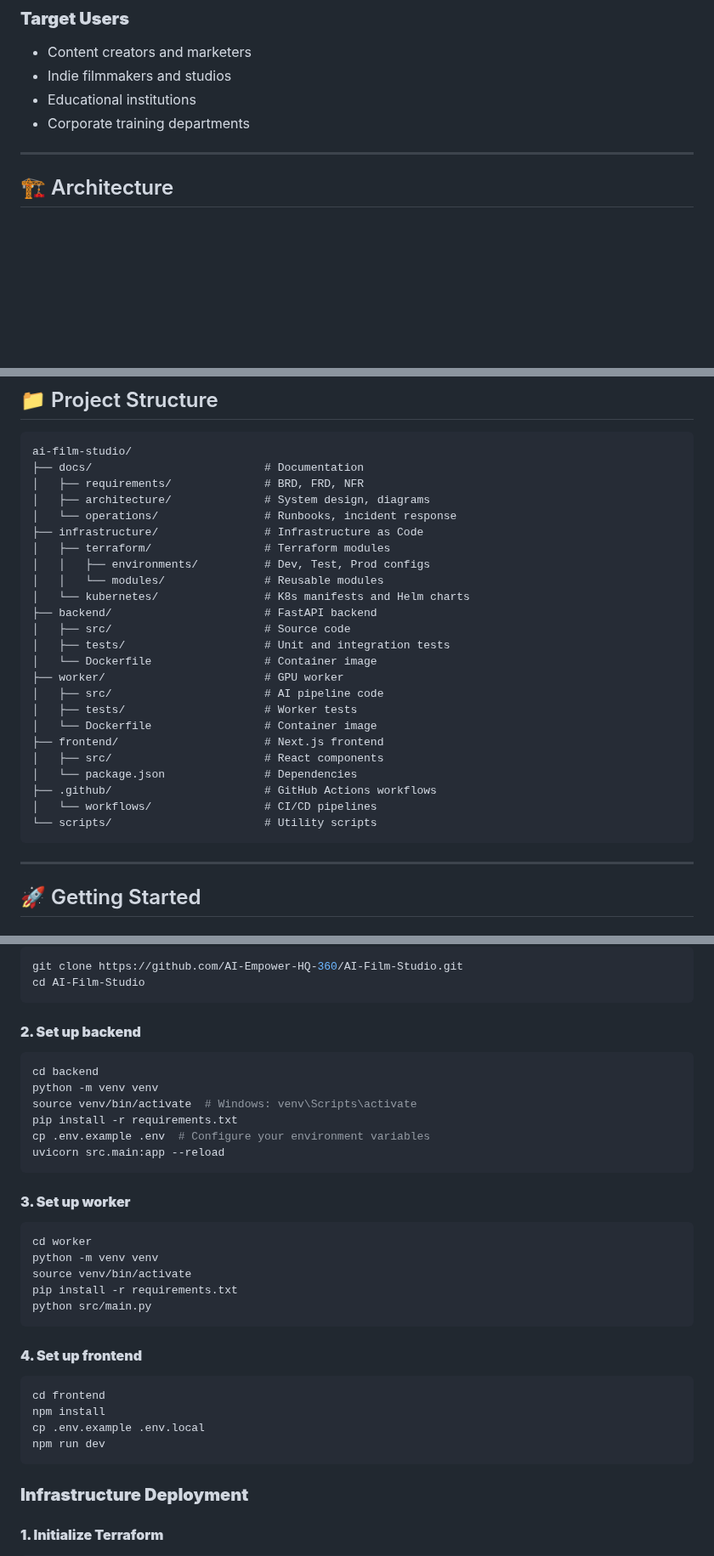
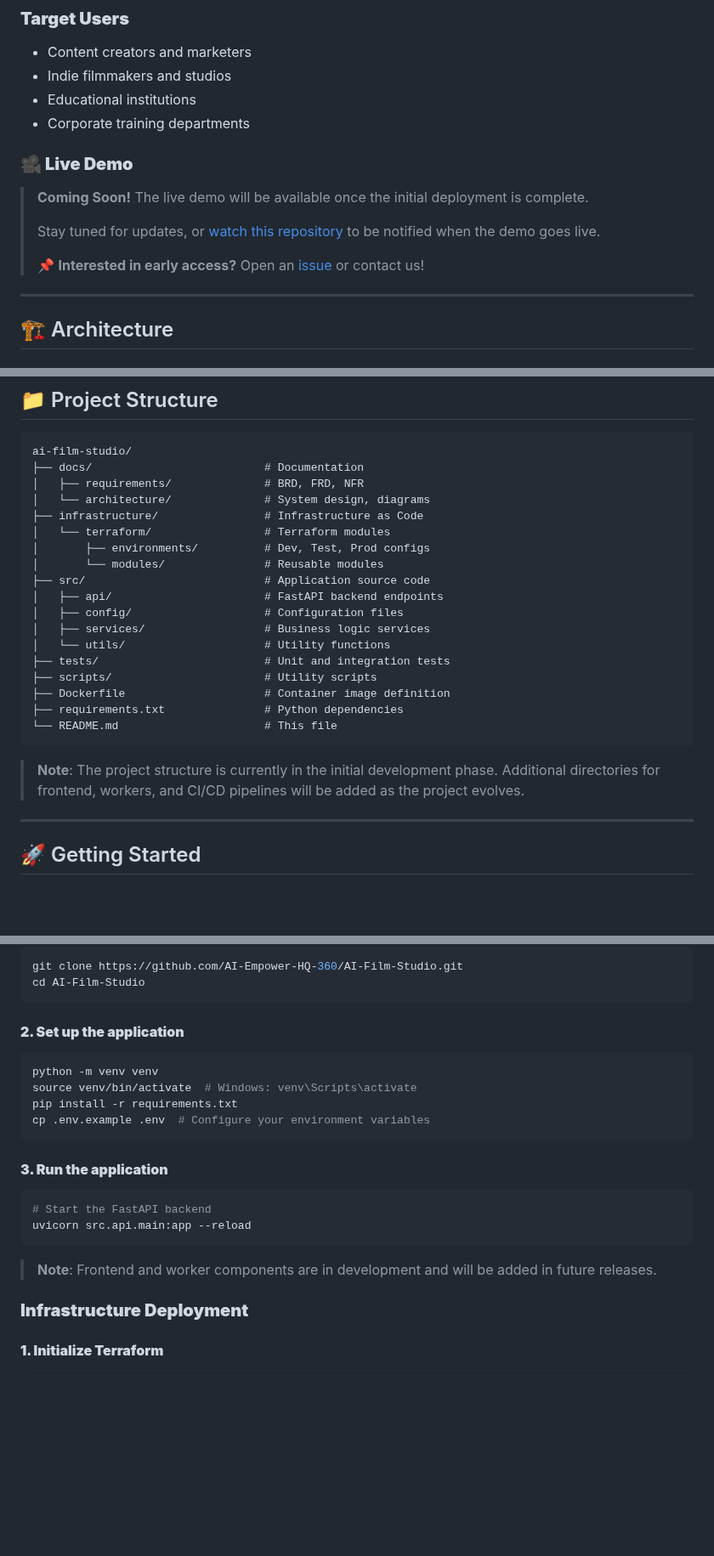
Before and after one commit to AI-Empower-HQ-360/AI-Film-Studio, a Markdown page: README.md, 3 parts joined by grey strips. Shown at 85% size. Rendered like a GitHub page; blank space fills up the shorter version.

Commit message:
Fix broken links and add demo section to README
Co-authored-by: AI-Empower-HQ-360 <214929147+AI-Empower-HQ-360@users.noreply.github.com>

````diff
--- a/README.md
+++ b/README.md
@@ -43,6 +43,14 @@
 - Indie filmmakers and studios
 - Educational institutions
 - Corporate training departments
+
+### **🎥 Live Demo**
+
+> **Coming Soon!** The live demo will be available once the initial deployment is complete.
+>
+> Stay tuned for updates, or [watch this repository](https://github.com/AI-Empower-HQ-360/AI-Film-Studio) to be notified when the demo goes live.
+>
+> 📌 **Interested in early access?** Open an [issue](https://github.com/AI-Empower-HQ-360/AI-Film-Studio/issues) or contact us!
 
 ---
 
@@ -178,28 +186,25 @@ This project follows a complete **Software Development Life Cycle (SDLC)** with
 ai-film-studio/
 ├── docs/                          # Documentation
 │   ├── requirements/              # BRD, FRD, NFR
-│   ├── architecture/              # System design, diagrams
-│   └── operations/                # Runbooks, incident response
+│   └── architecture/              # System design, diagrams
 ├── infrastructure/                # Infrastructure as Code
-│   ├── terraform/                 # Terraform modules
-│   │   ├── environments/          # Dev, Test, Prod configs
-│   │   └── modules/               # Reusable modules
-│   └── kubernetes/                # K8s manifests and Helm charts
-├── backend/                       # FastAPI backend
-│   ├── src/                       # Source code
-│   ├── tests/                     # Unit and integration tests
-│   └── Dockerfile                 # Container image
-├── worker/                        # GPU worker
-│   ├── src/                       # AI pipeline code
-│   ├── tests/                     # Worker tests
-│   └── Dockerfile                 # Container image
-├── frontend/                      # Next.js frontend
-│   ├── src/                       # React components
-│   └── package.json               # Dependencies
-├── .github/                       # GitHub Actions workflows
-│   └── workflows/                 # CI/CD pipelines
-└── scripts/                       # Utility scripts
+│   └── terraform/                 # Terraform modules
+│       ├── environments/          # Dev, Test, Prod configs
+│       └── modules/               # Reusable modules
+├── src/                           # Application source code
+│   ├── api/                       # FastAPI backend endpoints
+│   ├── config/                    # Configuration files
+│   ├── services/                  # Business logic services
+│   └── utils/                     # Utility functions
+├── tests/                         # Unit and integration tests
+├── scripts/                       # Utility scripts
+├── Dockerfile                     # Container image definition
+├── requirements.txt               # Python dependencies
+└── README.md                      # This file
 ```
+
+> **Note**: The project structure is currently in the initial development phase.
+> Additional directories for frontend, workers, and CI/CD pipelines will be added as the project evolves.
 
 ---
 
@@ -223,32 +228,21 @@ git clone https://github.com/AI-Empower-HQ-360/AI-Film-Studio.git
 cd AI-Film-Studio
 ```
 
-#### **2. Set up backend**
+#### **2. Set up the application**
 ```bash
-cd backend
 python -m venv venv
 source venv/bin/activate  # Windows: venv\Scripts\activate
 pip install -r requirements.txt
 cp .env.example .env  # Configure your environment variables
-uvicorn src.main:app --reload
 ```
 
-#### **3. Set up worker**
+#### **3. Run the application**
 ```bash
-cd worker
-python -m venv venv
-source venv/bin/activate
-pip install -r requirements.txt
-python src/main.py
+# Start the FastAPI backend
+uvicorn src.api.main:app --reload
 ```
 
-#### **4. Set up frontend**
-```bash
-cd frontend
-npm install
-cp .env.example .env.local
-npm run dev
-```
+> **Note**: Frontend and worker components are in development and will be added in future releases.
 
 ### **Infrastructure Deployment**
 
````
Also changed, not shown: other parts of README.md (+18 -9 lines).
